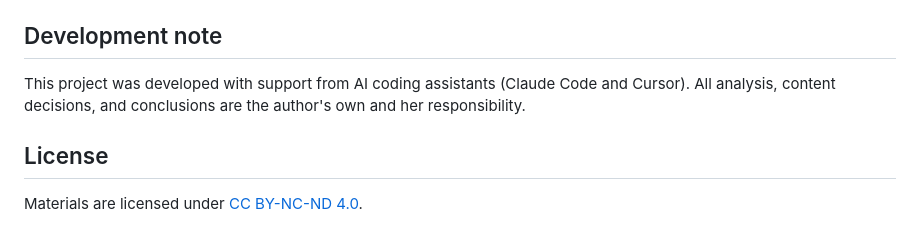
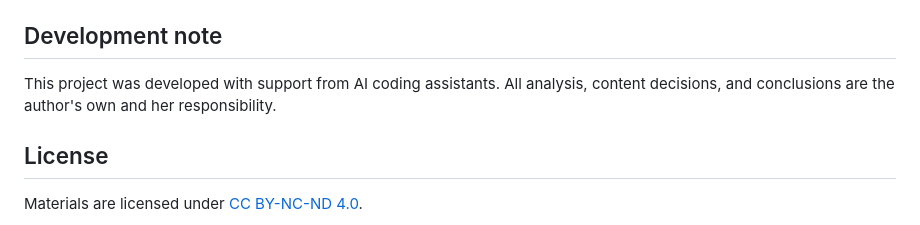
Before and after one commit to feihuangFH/fair-pricing-playbook, a Markdown page: README.md, the part around the change. Rendered like a GitHub page.

Commit message:
Remove specific AI tool names from development note

```diff
--- a/README.md
+++ b/README.md
@@ -58,7 +58,7 @@ A `CITATION.cff` file is included for one-click citation from the GitHub interfa
 
 ## Development note
 
-This project was developed with support from AI coding assistants (Claude Code and Cursor). All analysis, content decisions, and conclusions are the author's own and her responsibility.
+This project was developed with support from AI coding assistants. All analysis, content decisions, and conclusions are the author's own and her responsibility.
 
 ## License
 
```
